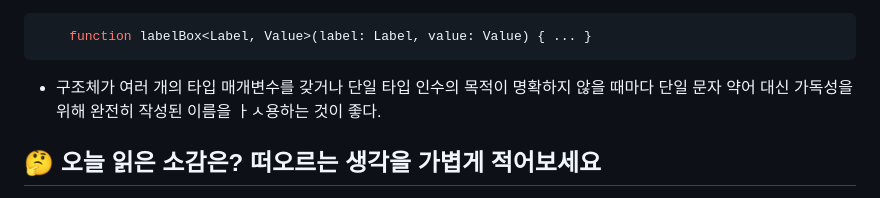
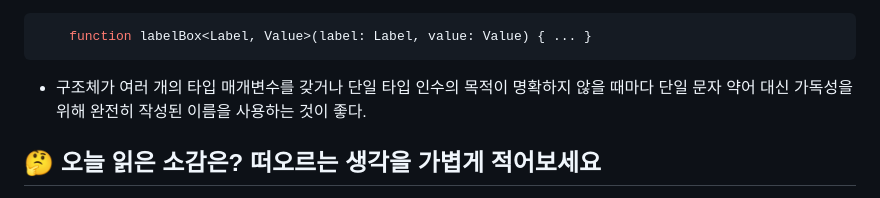
Before and after one commit to shinpanda/TIL, a Markdown page: BOOKS/러닝타입스크립트/10장 제네릭.md, the part around the change. Rendered like a GitHub page.

````diff
--- a/BOOKS/러닝타입스크립트/10장 제네릭.md
+++ b/BOOKS/러닝타입스크립트/10장 제네릭.md
@@ -44,7 +44,7 @@
     function labelBox<Label, Value>(label: Label, value: Value) { ... }
 ```
 
-- 구조체가 여러 개의 타입 매개변수를 갖거나 단일 타입 인수의 목적이 명확하지 않을 때마다 단일 문자 약어 대신 가독성을 위해 완전히 작성된 이름을 ㅏㅅ용하는 것이 좋다.
+- 구조체가 여러 개의 타입 매개변수를 갖거나 단일 타입 인수의 목적이 명확하지 않을 때마다 단일 문자 약어 대신 가독성을 위해 완전히 작성된 이름을 사용하는 것이 좋다.
 
 ## 🤔 오늘 읽은 소감은? 떠오르는 생각을 가볍게 적어보세요
 
````
